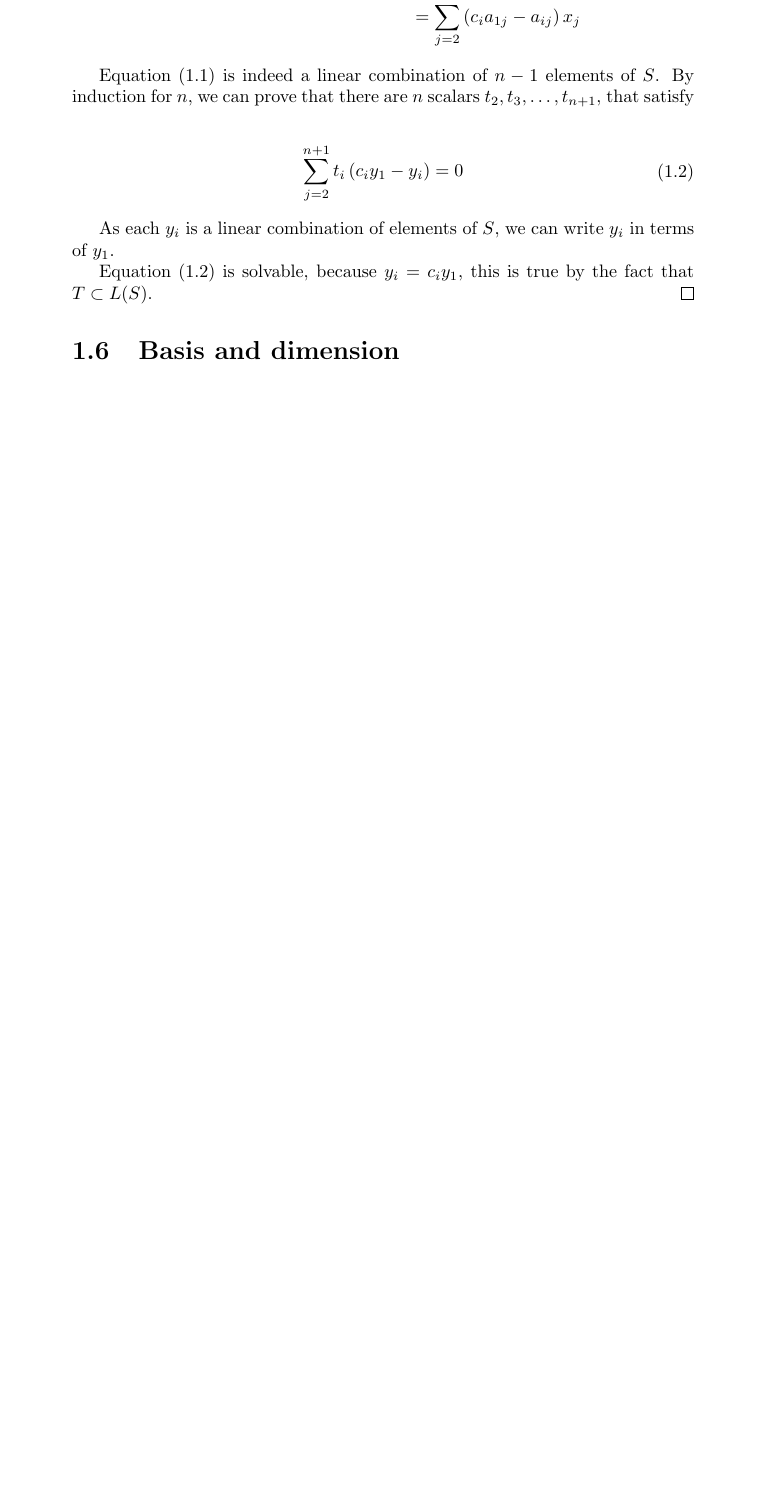
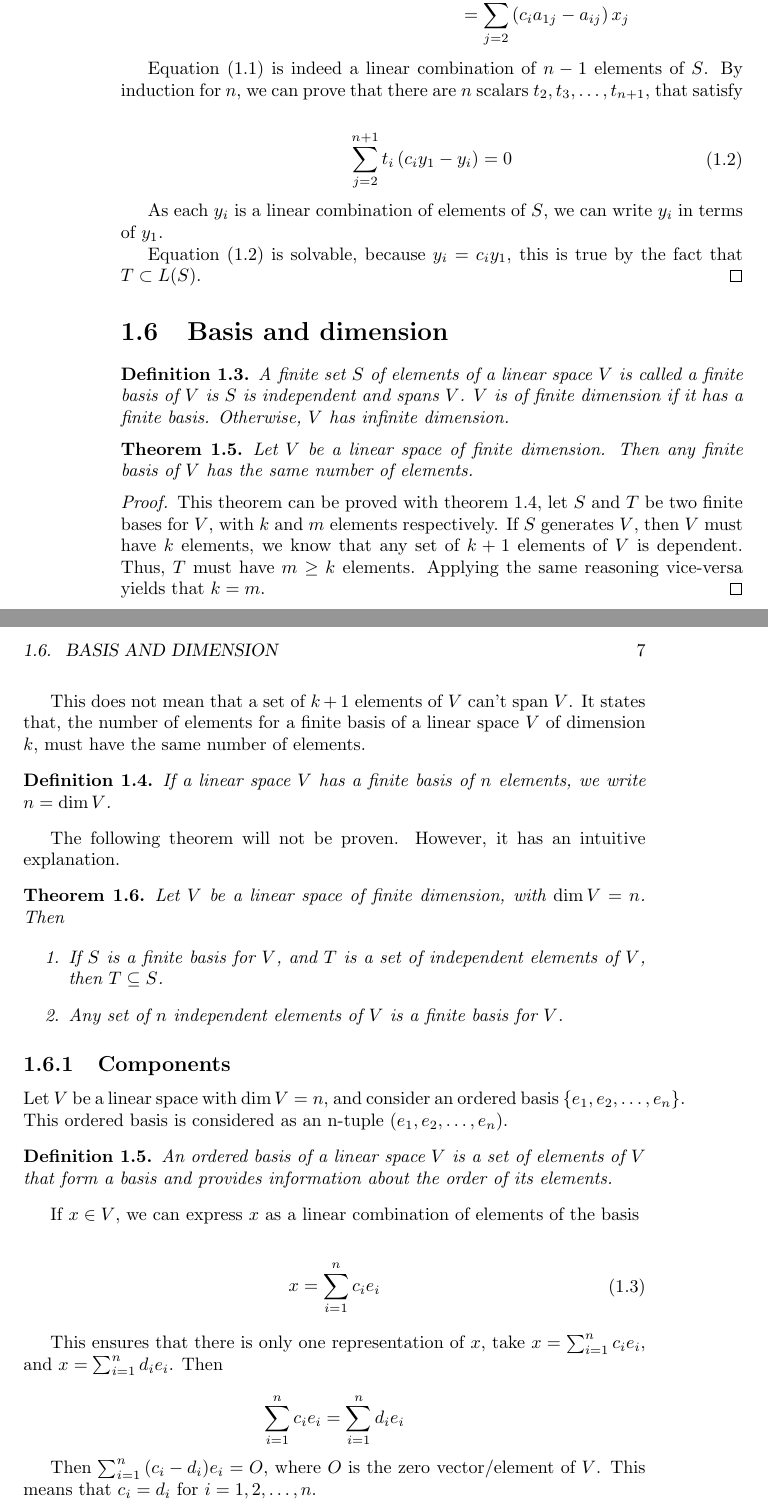
Before and after one commit to Joagz/articles, a LaTeX thesis (latex/mathfiles/linear.spaces/linear-spaces.tex): part of page 7 of 7 before the commit and two parts of pages 10 and 11 of 13 after it, the two joined at a grey line, cut so that both start at the same text, the shorter picture padded with empty space. Compiled offline with pdfLaTeX.

Commit message:
components

```diff
--- a/latex/mathfiles/linear.spaces/linear-spaces.tex
+++ b/latex/mathfiles/linear.spaces/linear-spaces.tex
@@ -1,4 +1,4 @@
-\documentclass{report}
+\documentclass{book}
 \usepackage{amsfonts}
 \usepackage{amsmath}
 \usepackage[english]{babel}
@@ -321,5 +322,73 @@ object in $R^{i>3}$
 \end{proof}
 
 \section{Basis and dimension}
+\begin{definition}
+    A finite set $S$ of elements of a linear space $V$ is called a \textit{finite basis} of $V$ is $S$ is independent and spans $V$.
+    $V$ is of finite dimension if it has a finite basis. Otherwise, $V$ has infinite dimension.
+\end{definition}
+
+\begin{theorem}
+    Let $V$ be a linear space of finite dimension. Then any finite basis of $V$ has the same number of elements.
+\end{theorem}
+
+\begin{proof}
+    This theorem can be proved with theorem $1.4$, let $S$ and $T$ be two finite bases for $V$, with $k$ and $m$ elements respectively.
+    If $S$ generates $V$, then $V$ must have $k$ elements, we know that any set of $k+1$ elements of $V$ is dependent. Thus, $T$ must have
+    $m\geq k$ elements. Applying the same reasoning vice-versa yields that $k=m$.
+\end{proof}
+
+This does not mean that a set of $k+1$ elements of $V$ can't span $V$. It
+states that, the number of elements for a finite basis of a linear space $V$ of
+dimension $k$, must have the same number of elements.
+
+\begin{definition}
+    If a linear space $V$ has a finite basis of $n$ elements, we write $n=\dim V$.
+\end{definition}
+
+The following theorem will not be proven. However, it has an intuitive
+explanation.
+
+\begin{theorem}
+    Let $V$ be a linear space of finite dimension, with $\dim V = n$. Then
+
+    \begin{enumerate}
+        \item If $S$ is a finite basis for $V$, and $T$ is a set of independent elements of
+              $V$, then $T\subseteq S$.
+        \item Any set of $n$ independent elements of $V$ is a finite basis for $V$.
+    \end{enumerate}
+
+\end{theorem}
+
+\subsection{Components}
+
+Let $V$ be a linear space with $\dim V = n$, and consider an ordered basis
+$\left\{e_1, e_2,\dots,e_n\right\}$. This ordered basis is considered as an
+n-tuple $\left(e_1,e_2,\dots,e_n\right)$.
+
+\begin{definition}
+    An ordered basis of a linear space $V$ is a set of elements of $V$ that form a basis and provides information
+    about the order of its elements.
+\end{definition}
+
+If $x\in V$, we can express $x$ as a linear combination of elements of the
+basis
+
+\begin{equation}
+    \begin{split}
+        x=\sum_{i=1}^{n}{c_i e_i}
+    \end{split}
+\end{equation}
+
+This ensures that there is only one representation of $x$, take $x =
+    \sum_{i=1}^{n}{c_i e_i}$, and $x = \sum_{i=1}^{n}{d_i e_i}$. Then
+
+\[
+    \sum_{i=1}^{n}{c_i e_i} = \sum_{i=1}^{n}{d_i e_i}
+\]
+
+Then $\sum_{i=1}^{n}{(c_i - d_i) e_i} = O$, where $O$ is the zero
+vector/element of $V$. This means that $c_i=d_i$ for $i=1,2,\dots,n$.
+
+\chapter{Euclid spaces, inner products and norms}
 
 \end{document}
```
Also changed, not shown: latex/mathfiles/linear.spaces/linear-spaces.ind (added), latex/mathfiles/linear.spaces/linear-spaces.pdf, latex/mathfiles/linear.spaces/linear-spaces.tex (9 more changed lines), 8 other files.
